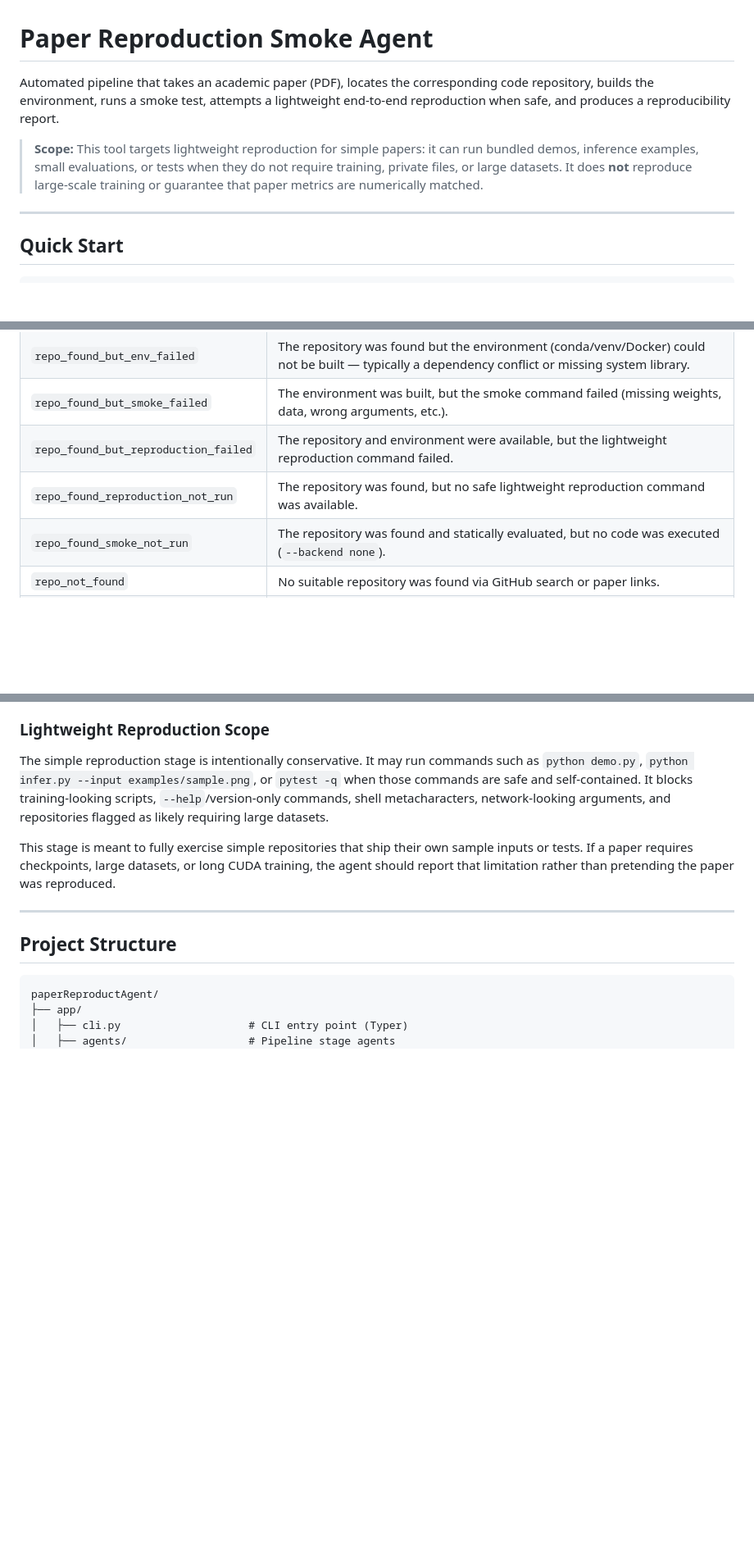
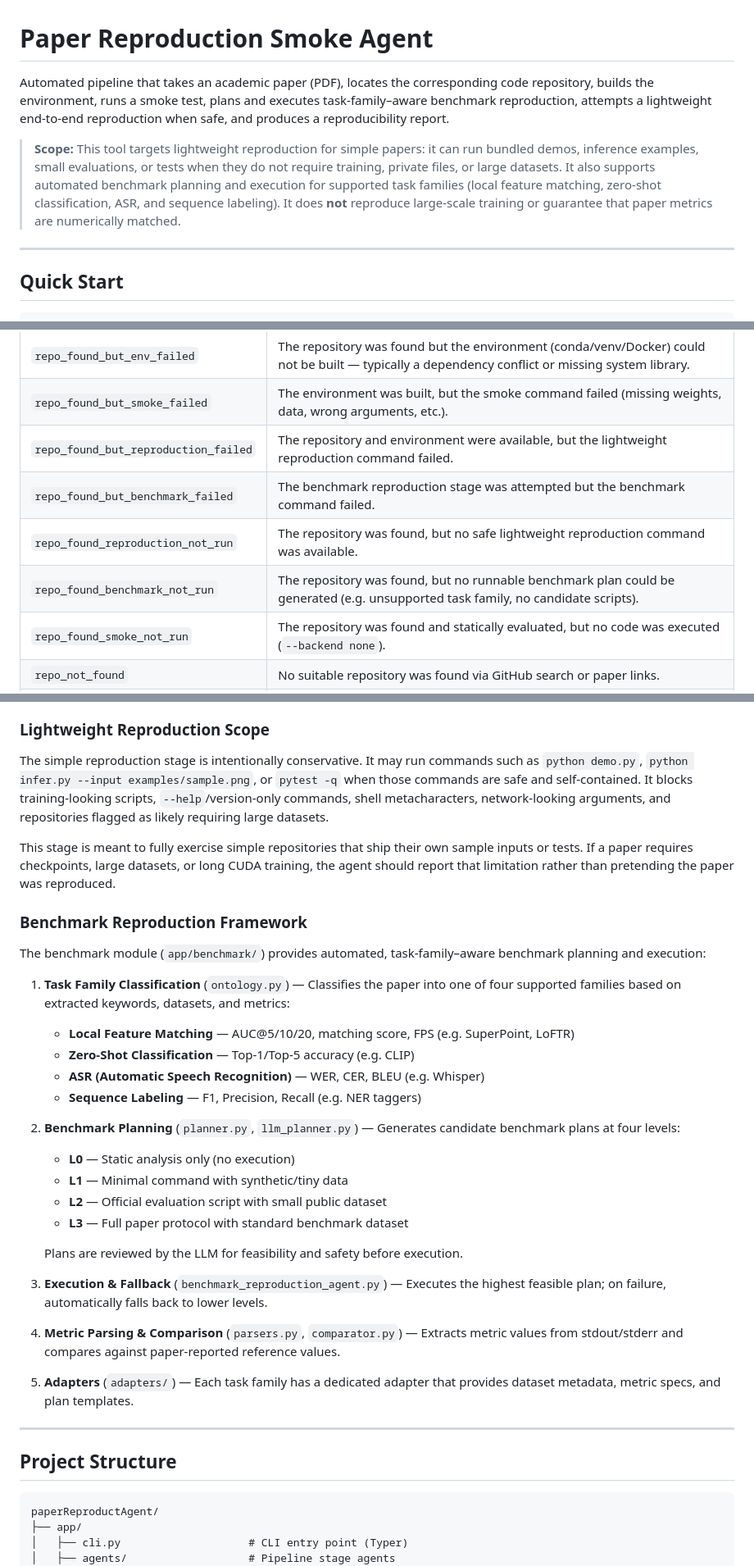
Before and after one commit to JDangy/paperReproductAgent, a Markdown page: README.md, 3 parts joined by grey strips. Shown at 82% size. Rendered like a GitHub page; blank space fills up the shorter version.

```diff
--- a/README.md
+++ b/README.md
@@ -1,8 +1,8 @@
 # Paper Reproduction Smoke Agent
 
-Automated pipeline that takes an academic paper (PDF), locates the corresponding code repository, builds the environment, runs a smoke test, attempts a lightweight end-to-end reproduction when safe, and produces a reproducibility report.
+Automated pipeline that takes an academic paper (PDF), locates the corresponding code repository, builds the environment, runs a smoke test, plans and executes task-family–aware benchmark reproduction, attempts a lightweight end-to-end reproduction when safe, and produces a reproducibility report.
 
-> **Scope:** This tool targets lightweight reproduction for simple papers: it can run bundled demos, inference examples, small evaluations, or tests when they do not require training, private files, or large datasets. It does **not** reproduce large-scale training or guarantee that paper metrics are numerically matched.
+> **Scope:** This tool targets lightweight reproduction for simple papers: it can run bundled demos, inference examples, small evaluations, or tests when they do not require training, private files, or large datasets. It also supports automated benchmark planning and execution for supported task families (local feature matching, zero-shot classification, ASR, and sequence labeling). It does **not** reproduce large-scale training or guarantee that paper metrics are numerically matched.
 
 ---
 
@@ -180,7 +182,9 @@ The `final_status` field in the report is the single most important output. Here
 | `repo_found_but_env_failed` | The repository was found but the environment (conda/venv/Docker) could not be built — typically a dependency conflict or missing system library. |
 | `repo_found_but_smoke_failed` | The environment was built, but the smoke command failed (missing weights, data, wrong arguments, etc.). |
 | `repo_found_but_reproduction_failed` | The repository and environment were available, but the lightweight reproduction command failed. |
+| `repo_found_but_benchmark_failed` | The benchmark reproduction stage was attempted but the benchmark command failed. |
 | `repo_found_reproduction_not_run` | The repository was found, but no safe lightweight reproduction command was available. |
+| `repo_found_benchmark_not_run` | The repository was found, but no runnable benchmark plan could be generated (e.g. unsupported task family, no candidate scripts). |
 | `repo_found_smoke_not_run` | The repository was found and statically evaluated, but no code was executed (`--backend none`). |
 | `repo_not_found` | No suitable repository was found via GitHub search or paper links. |
 | `paper_parse_failed` | The PDF could not be parsed (corrupt file, scanned image, etc.). |
@@ -204,6 +208,30 @@ The simple reproduction stage is intentionally conservative. It may run commands
 
 This stage is meant to fully exercise simple repositories that ship their own sample inputs or tests. If a paper requires checkpoints, large datasets, or long CUDA training, the agent should report that limitation rather than pretending the paper was reproduced.
 
+### Benchmark Reproduction Framework
+
+The benchmark module (`app/benchmark/`) provides automated, task-family–aware benchmark planning and execution:
+
+1. **Task Family Classification** (`ontology.py`) — Classifies the paper into one of four supported families based on extracted keywords, datasets, and metrics:
+   - **Local Feature Matching** — AUC@5/10/20, matching score, FPS (e.g. SuperPoint, LoFTR)
+   - **Zero-Shot Classification** — Top-1/Top-5 accuracy (e.g. CLIP)
+   - **ASR (Automatic Speech Recognition)** — WER, CER, BLEU (e.g. Whisper)
+   - **Sequence Labeling** — F1, Precision, Recall (e.g. NER taggers)
+
+2. **Benchmark Planning** (`planner.py`, `llm_planner.py`) — Generates candidate benchmark plans at four levels:
+   - **L0** — Static analysis only (no execution)
+   - **L1** — Minimal command with synthetic/tiny data
+   - **L2** — Official evaluation script with small public dataset
+   - **L3** — Full paper protocol with standard benchmark dataset
+
+   Plans are reviewed by the LLM for feasibility and safety before execution.
+
+3. **Execution & Fallback** (`benchmark_reproduction_agent.py`) — Executes the highest feasible plan; on failure, automatically falls back to lower levels.
+
+4. **Metric Parsing & Comparison** (`parsers.py`, `comparator.py`) — Extracts metric values from stdout/stderr and compares against paper-reported reference values.
+
+5. **Adapters** (`adapters/`) — Each task family has a dedicated adapter that provides dataset metadata, metric specs, and plan templates.
+
 ---
 
 ## Project Structure
```
Also changed, not shown: other parts of README.md (+31 -6 lines).
